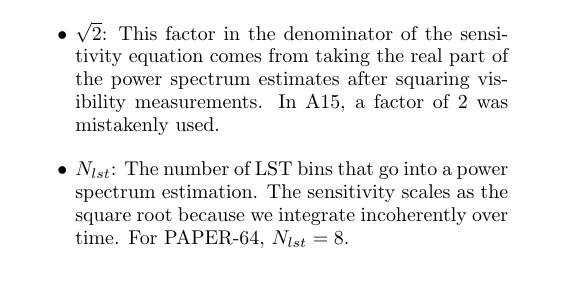
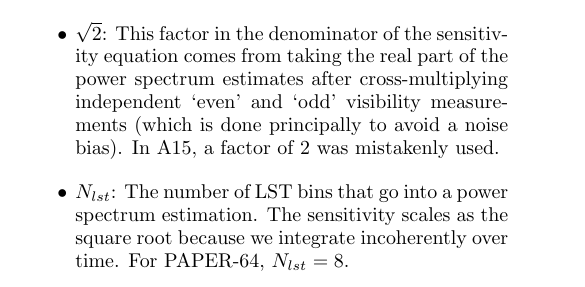
Before and after one commit to carinacheng/PAPERMethods_paper, a LaTeX paper (PAPER.tex): part of one column of page 23 of 32, cut so that both start at the same text. Compiled offline with pdfLaTeX.

Commit message:
Slight tweaks to language re: sensitivity

```diff
--- a/PAPER.tex
+++ b/PAPER.tex
@@ -1347,7 +1347,7 @@ where $\nu$ are frequencies in GHz. We use a receiver temperature of $144$ K, yi
 This is lower than the $T_{sys}$ of $500$ K used in A15 because of several small miscalculation errors that were
 identified\footnote{For example, there was a missing a square root in going from a variance to a standard deviation.}.
 \item $\sqrt{2}$: This factor in the denominator of the sensitivity equation comes from taking the real part of the power spectrum
-estimates after squaring visibility measurements. In A15, a factor of $2$ was mistakenly used.
+estimates after cross-multiplying independent `even' and `odd' visibility measurements (which is done principally to avoid a noise bias). In A15, a factor of $2$ was mistakenly used.
 \item $N_{lst}$: The number of LST bins that go into a power spectrum estimation. The sensitivity scales as the square root
 because we integrate incoherently over time. For PAPER-64, $N_{lst} = 8$.
 \item $N_{seps}$: The number of baseline separation types averaged incoherently in a final power spectrum estimate. For the
```
Also changed, not shown: PAPER.pdf.
